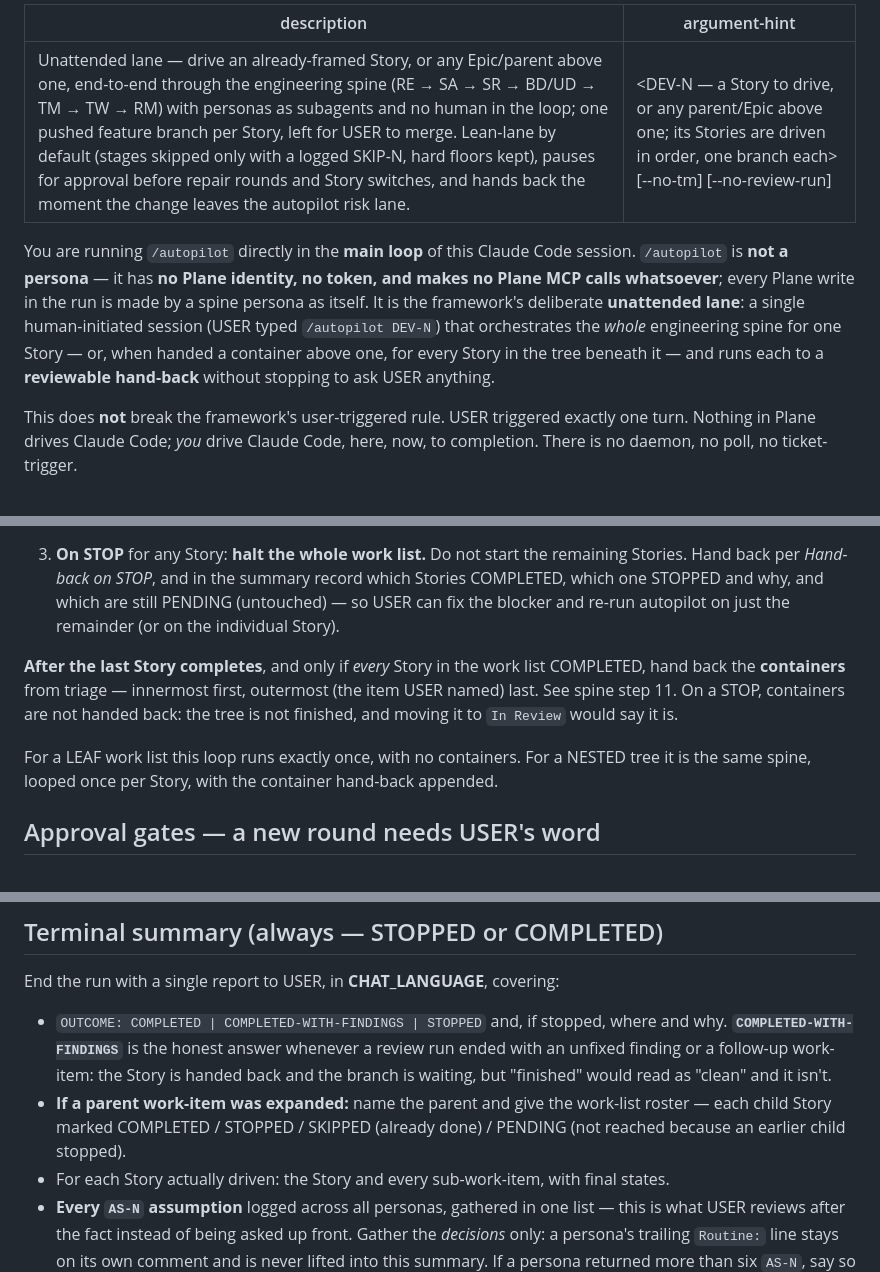
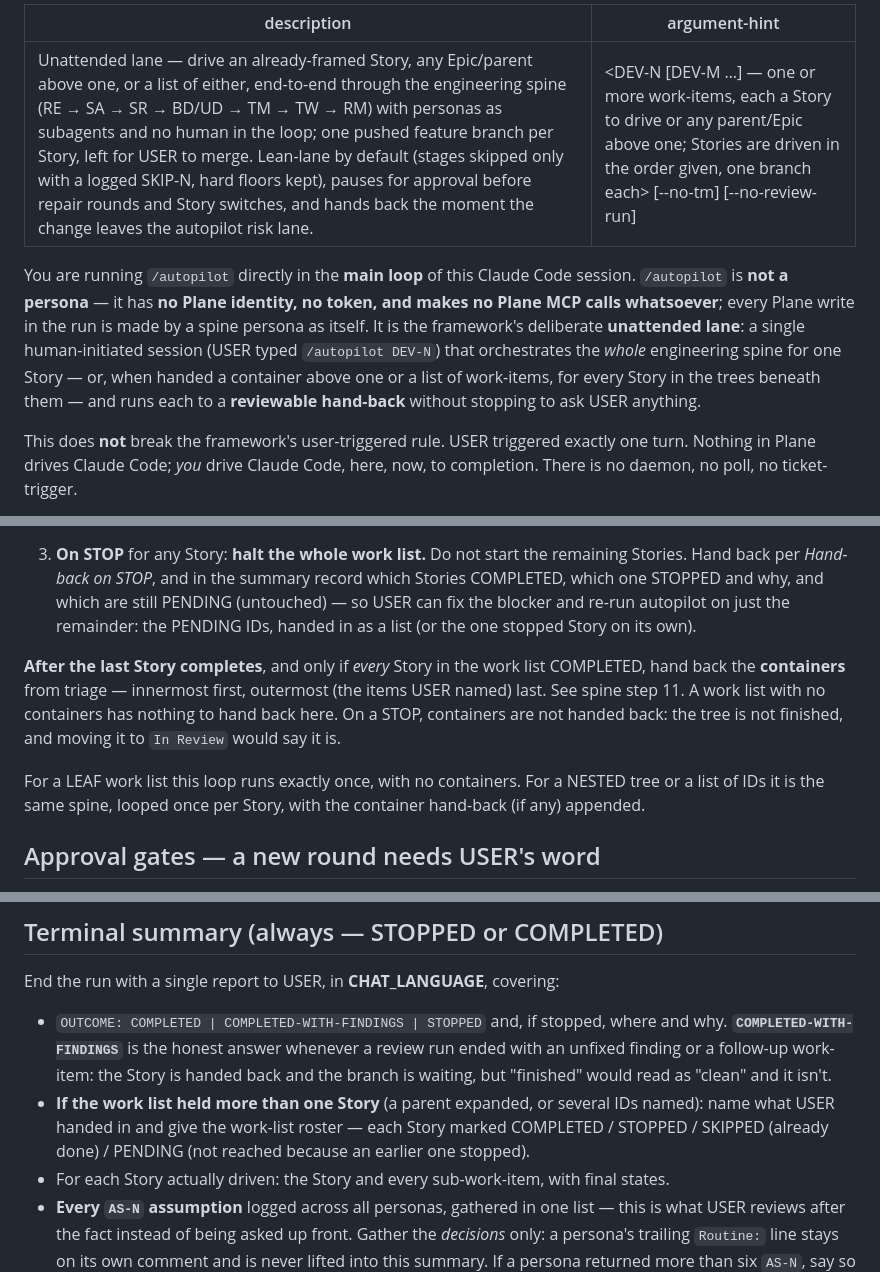
Before and after one commit to masroorahmd/trail-aiac, a Markdown page: claude/commands/autopilot.md, 3 parts joined by grey strips. Rendered like a GitHub page.

```diff
--- a/claude/commands/autopilot.md
+++ b/claude/commands/autopilot.md
@@ -1,6 +1,6 @@
 ---
-description: Unattended lane — drive an already-framed Story, or any Epic/parent above one, end-to-end through the engineering spine (RE → SA → SR → BD/UD → TM → TW → RM) with personas as subagents and no human in the loop; one pushed feature branch per Story, left for USER to merge. Lean-lane by default (stages skipped only with a logged SKIP-N, hard floors kept), pauses for approval before repair rounds and Story switches, and hands back the moment the change leaves the autopilot risk lane.
-argument-hint: "<DEV-N — a Story to drive, or any parent/Epic above one; its Stories are driven in order, one branch each> [--no-tm] [--no-review-run]"
+description: Unattended lane — drive an already-framed Story, any Epic/parent above one, or a list of either, end-to-end through the engineering spine (RE → SA → SR → BD/UD → TM → TW → RM) with personas as subagents and no human in the loop; one pushed feature branch per Story, left for USER to merge. Lean-lane by default (stages skipped only with a logged SKIP-N, hard floors kept), pauses for approval before repair rounds and Story switches, and hands back the moment the change leaves the autopilot risk lane.
+argument-hint: "<DEV-N [DEV-M …] — one or more work-items, each a Story to drive or any parent/Epic above one; Stories are driven in the order given, one branch each> [--no-tm] [--no-review-run]"
 ---
 
 You are running `/autopilot` directly in the **main loop** of this
@@ -9,9 +9,9 @@ Plane identity, no token, and makes no Plane MCP calls whatsoever**;
 every Plane write in the run is made by a spine persona as itself. It is the framework's deliberate **unattended lane**: a
 single human-initiated session (USER typed `/autopilot DEV-N`) that
 orchestrates the *whole* engineering spine for one Story — or, when
-handed a container above one, for every Story in the tree beneath it —
-and runs each to a **reviewable hand-back** without stopping to ask
-USER anything.
+handed a container above one or a list of work-items, for every Story
+in the trees beneath them — and runs each to a **reviewable hand-back**
+without stopping to ask USER anything.
 
 This does **not** break the framework's user-triggered rule. USER
 triggered exactly one turn. Nothing in Plane drives Claude Code; *you*
@@ -323,17 +331,19 @@ turn (call it `<DEV-N>` throughout the spine):
    the remaining Stories. Hand back per *Hand-back on STOP*, and in the
    summary record which Stories COMPLETED, which one STOPPED and why, and
    which are still PENDING (untouched) — so USER can fix the blocker and
-   re-run autopilot on just the remainder (or on the individual Story).
+   re-run autopilot on just the remainder: the PENDING IDs, handed in
+   as a list (or the one stopped Story on its own).
 
 **After the last Story completes**, and only if *every* Story in the
 work list COMPLETED, hand back the **containers** from triage —
-innermost first, outermost (the item USER named) last. See spine step 11.
+innermost first, outermost (the items USER named) last. See spine step
+11. A work list with no containers has nothing to hand back here.
 On a STOP, containers are not handed back: the tree is not finished, and
 moving it to `In Review` would say it is.
 
 For a LEAF work list this loop runs exactly once, with no containers.
-For a NESTED tree it is the same spine, looped once per Story, with the
-container hand-back appended.
+For a NESTED tree or a list of IDs it is the same spine, looped once
+per Story, with the container hand-back (if any) appended.
 
 ## Approval gates — a new round needs USER's word
 
@@ -1050,10 +1061,10 @@ covering:
   answer whenever a review run ended with an unfixed finding or a
   follow-up work-item: the Story is handed back and the branch is
   waiting, but "finished" would read as "clean" and it isn't.
-- **If a parent work-item was expanded:** name the parent and give the
-  work-list roster — each child Story marked COMPLETED / STOPPED /
-  SKIPPED (already done) / PENDING (not reached because an earlier child
-  stopped).
+- **If the work list held more than one Story** (a parent expanded, or
+  several IDs named): name what USER handed in and give the work-list
+  roster — each Story marked COMPLETED / STOPPED / SKIPPED (already
+  done) / PENDING (not reached because an earlier one stopped).
 - For each Story actually driven: the Story and every sub-work-item,
   with final states.
 - **Every `AS-N` assumption** logged across all personas, gathered in
```
Also changed, not shown: other parts of claude/commands/autopilot.md (+39 -30 lines), doc/WORKFLOW.md (+4 -0 lines).
